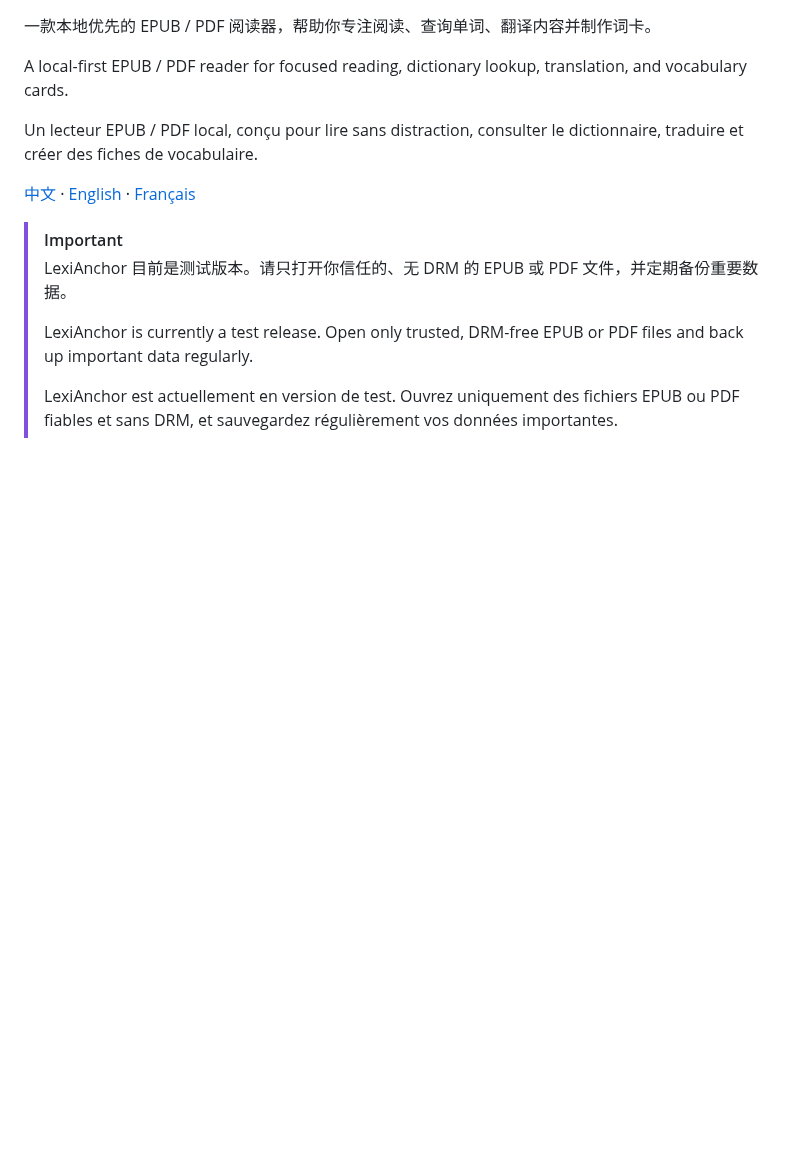
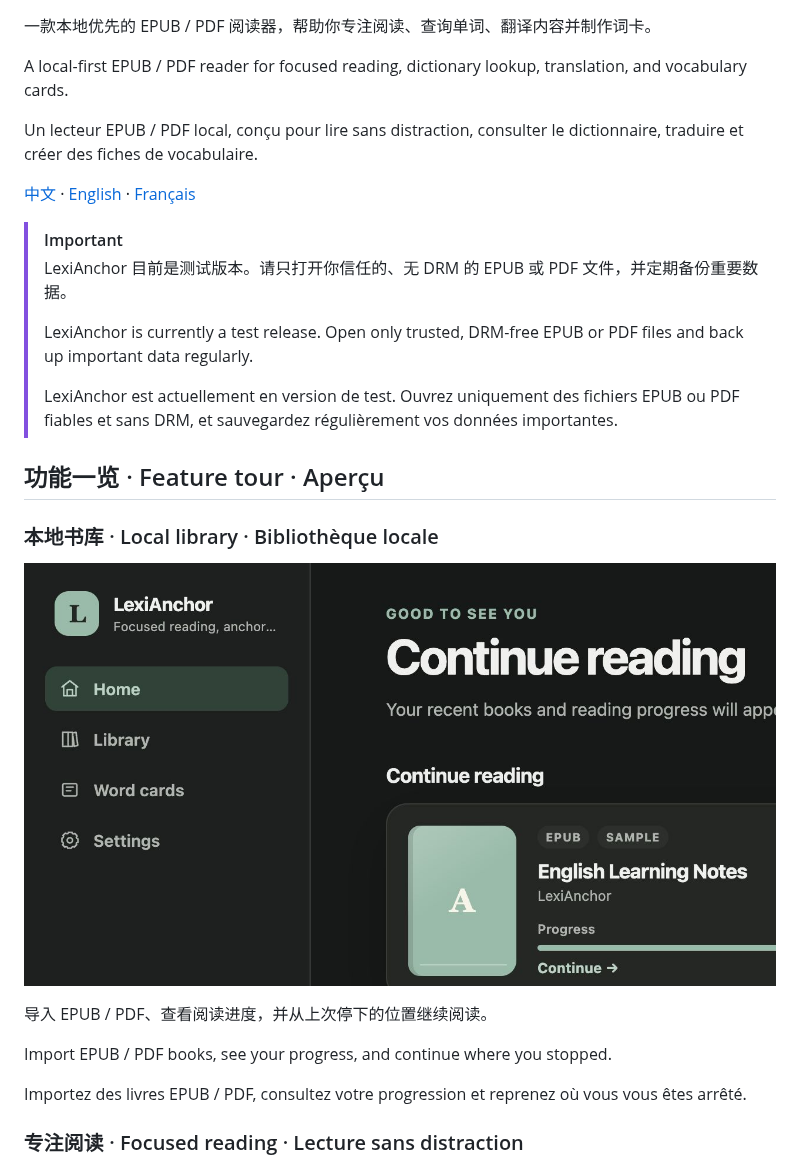
Before and after one commit to GuGuGu-coocoo/LexiAnchor, a Markdown page: README.md, the part around one of its changes. GitHub-like rendering; pictures changed too: docs/images/library.jpg (added); blank space fills up the shorter version.

```diff
--- a/README.md
+++ b/README.md
@@ -14,3 +14,18 @@ Un lecteur EPUB / PDF local, conçu pour lire sans distraction, consulter le dic
 > LexiAnchor is currently a test release. Open only trusted, DRM-free EPUB or PDF files and back up important data regularly.
 >
 > LexiAnchor est actuellement en version de test. Ouvrez uniquement des fichiers EPUB ou PDF fiables et sans DRM, et sauvegardez régulièrement vos données importantes.
+
+## 功能一览 · Feature tour · Aperçu
+
+### 本地书库 · Local library · Bibliothèque locale
+
+![LexiAnchor local library showing a book and its reading progress](docs/images/library.jpg)
+
+导入 EPUB / PDF、查看阅读进度，并从上次停下的位置继续阅读。
+
+Import EPUB / PDF books, see your progress, and continue where you stopped.
+
+Importez des livres EPUB / PDF, consultez votre progression et reprenez où vous vous êtes arrêté.
+
+### 专注阅读 · Focused reading · Lecture sans distraction
+
```
Also changed, not shown: other parts of README.md (+17 -0 lines), docs/images/reader.jpg (added), docs/images/settings.jpg (added).
